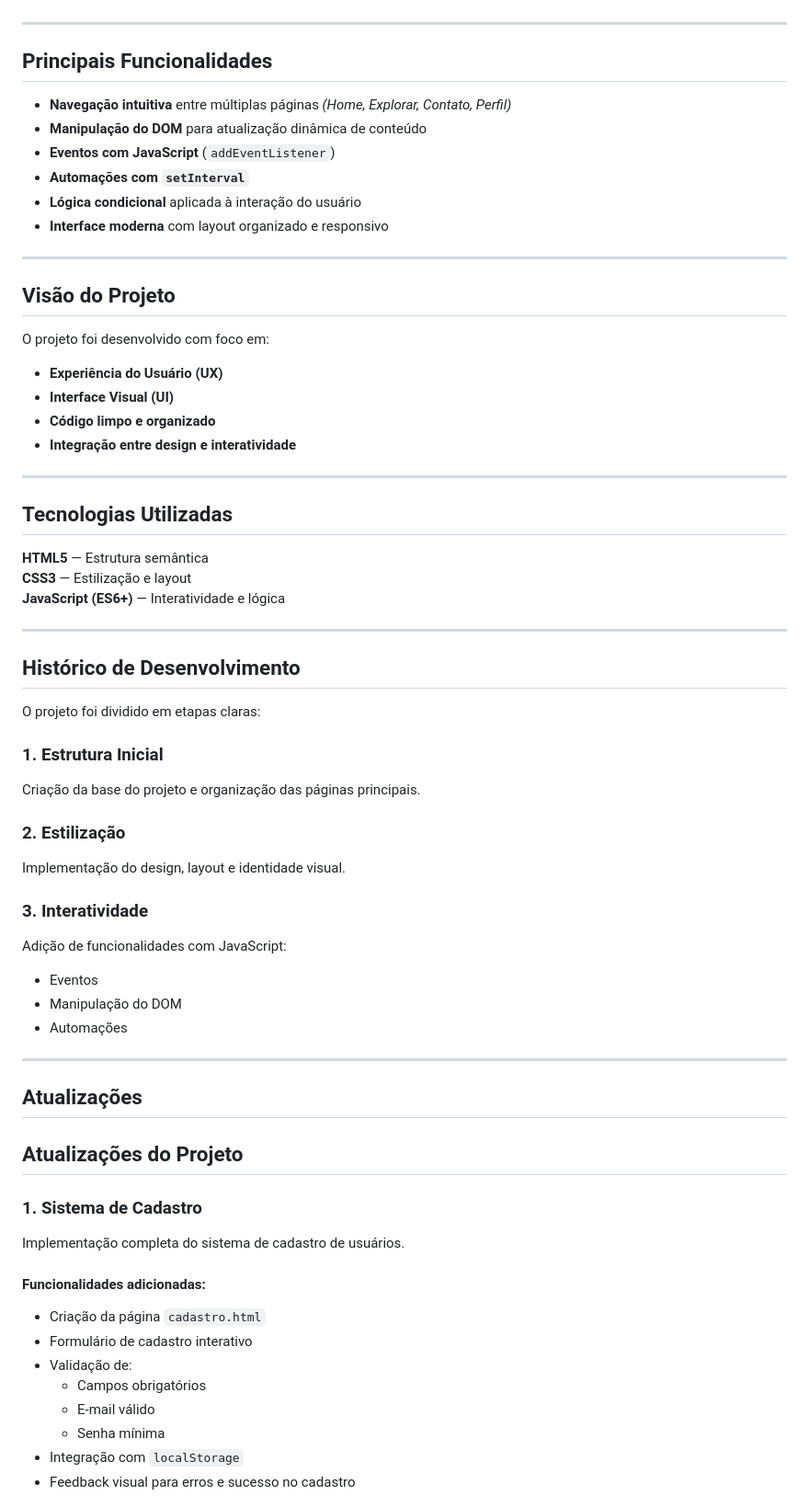
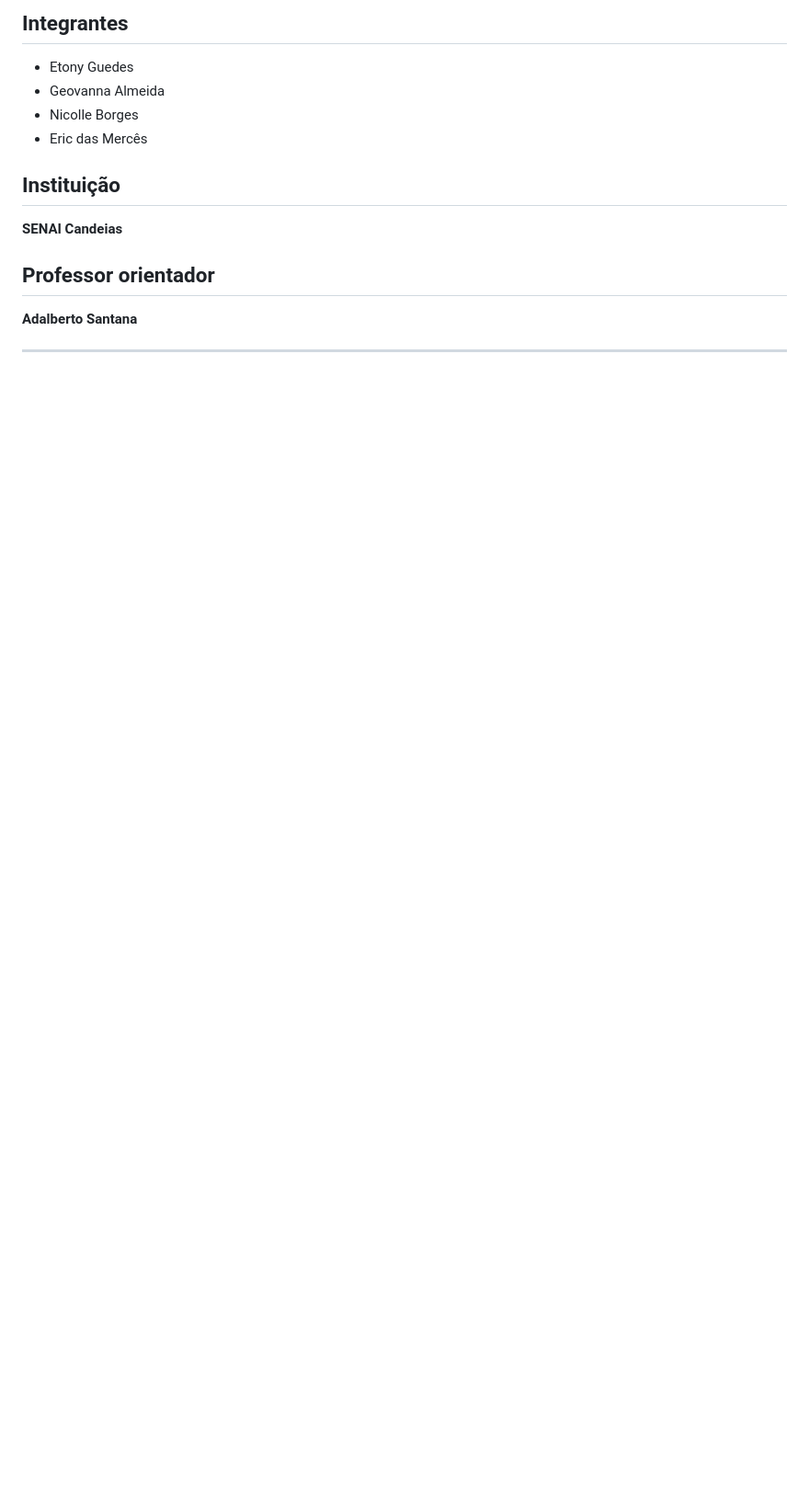
Before and after one commit to KaliTonny/mostra-steam-site-interativo, a Markdown page: README.md, the part around one of its changes. Shown at 92% size. Drawn GitHub-style; blank space fills up the shorter version.

```diff
--- a/README.md
+++ b/README.md
@@ -12,77 +214,17 @@ A proposta é proporcionar uma experiência de navegação fluida, permitindo ao
+## Integrantes
+
+- Etony Guedes
+- Geovanna Almeida
+- Nicolle Borges
+- Eric das Mercês
+
+## Instituição
+
+**SENAI Candeias**
+
+## Professor orientador
+
+**Adalberto Santana**
 
 ---
 
-##  **Principais Funcionalidades**
-
-*  **Navegação intuitiva** entre múltiplas páginas *(Home, Explorar, Contato, Perfil)*
-*  **Manipulação do DOM** para atualização dinâmica de conteúdo
-*  **Eventos com JavaScript** (`addEventListener`)
-*  **Automações com `setInterval`**
-*  **Lógica condicional** aplicada à interação do usuário
-*  **Interface moderna** com layout organizado e responsivo
-
----
-
-##  **Visão do Projeto**
-
-O projeto foi desenvolvido com foco em:
-
-* **Experiência do Usuário (UX)**
-* **Interface Visual (UI)**
-* **Código limpo e organizado**
-* **Integração entre design e interatividade**
-
----
-
-##  **Tecnologias Utilizadas**
-
-<p>
-<strong>HTML5</strong> — Estrutura semântica<br>
-<strong>CSS3</strong> — Estilização e layout<br>
-<strong>JavaScript (ES6+)</strong> — Interatividade e lógica
-</p>
-
----
-
-##  **Histórico de Desenvolvimento**
-
-O projeto foi dividido em etapas claras:
-
-###  **1. Estrutura Inicial**
-
-Criação da base do projeto e organização das páginas principais.
-
-###  **2. Estilização**
-
-Implementação do design, layout e identidade visual.
-
-###  **3. Interatividade**
-
-Adição de funcionalidades com JavaScript:
-
-* Eventos
-* Manipulação do DOM
-* Automações
-
----
-
-
-##  **Atualizações**
-
-## Atualizações do Projeto
-
-### 1. Sistema de Cadastro
-
-Implementação completa do sistema de cadastro de usuários.
-
-#### Funcionalidades adicionadas:
-
-* Criação da página `cadastro.html`
-* Formulário de cadastro interativo
-* Validação de:
-  * Campos obrigatórios
-  * E-mail válido
-  * Senha mínima
-* Integração com `localStorage`
-* Feedback visual para erros e sucesso no cadastro
-
```
Also changed, not shown: other parts of README.md (+208 -71 lines).
